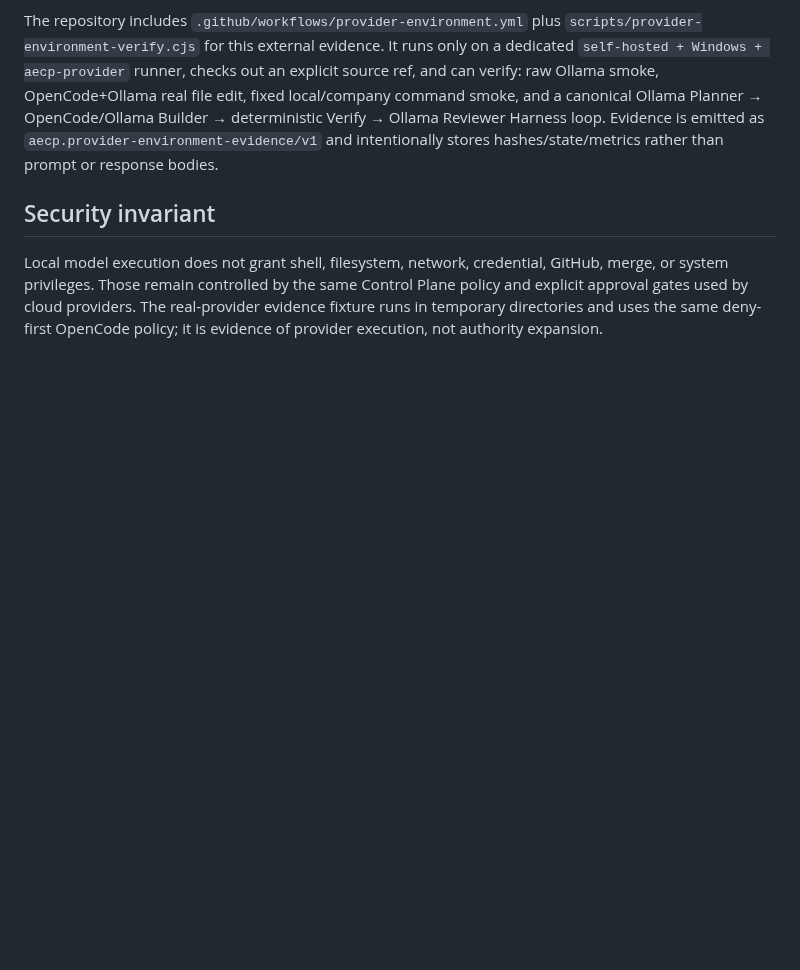
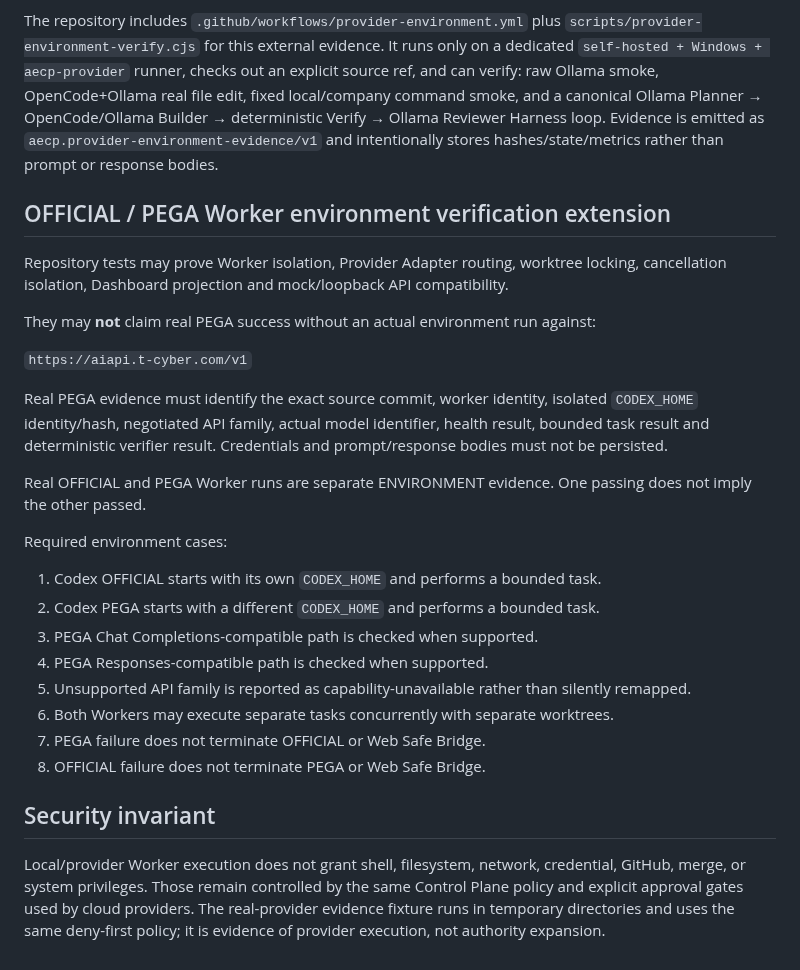
Before and after one commit to Space653000/0_JN1_AIECP, a Markdown page: Blueprint/24_LOCAL_MODEL_PROVIDER_VERIFICATION.md, the part around the change. Rendered like a GitHub page; blank space fills up the shorter version.

Commit message:
docs: add OFFICIAL PEGA environment verification contract

```diff
--- a/Blueprint/24_LOCAL_MODEL_PROVIDER_VERIFICATION.md
+++ b/Blueprint/24_LOCAL_MODEL_PROVIDER_VERIFICATION.md
@@ -51,6 +51,29 @@ Source/unit checks and GitHub CI are repository-verifiable. Windows packaging/in
 
 The repository includes `.github/workflows/provider-environment.yml` plus `scripts/provider-environment-verify.cjs` for this external evidence. It runs only on a dedicated `self-hosted + Windows + aecp-provider` runner, checks out an explicit source ref, and can verify: raw Ollama smoke, OpenCode+Ollama real file edit, fixed local/company command smoke, and a canonical Ollama Planner → OpenCode/Ollama Builder → deterministic Verify → Ollama Reviewer Harness loop. Evidence is emitted as `aecp.provider-environment-evidence/v1` and intentionally stores hashes/state/metrics rather than prompt or response bodies.
 
+## OFFICIAL / PEGA Worker environment verification extension
+
+Repository tests may prove Worker isolation, Provider Adapter routing, worktree locking, cancellation isolation, Dashboard projection and mock/loopback API compatibility.
+
+They may **not** claim real PEGA success without an actual environment run against:
+
+`https://aiapi.t-cyber.com/v1`
+
+Real PEGA evidence must identify the exact source commit, worker identity, isolated `CODEX_HOME` identity/hash, negotiated API family, actual model identifier, health result, bounded task result and deterministic verifier result. Credentials and prompt/response bodies must not be persisted.
+
+Real OFFICIAL and PEGA Worker runs are separate ENVIRONMENT evidence. One passing does not imply the other passed.
+
+Required environment cases:
+
+1. Codex OFFICIAL starts with its own `CODEX_HOME` and performs a bounded task.
+2. Codex PEGA starts with a different `CODEX_HOME` and performs a bounded task.
+3. PEGA Chat Completions-compatible path is checked when supported.
+4. PEGA Responses-compatible path is checked when supported.
+5. Unsupported API family is reported as capability-unavailable rather than silently remapped.
+6. Both Workers may execute separate tasks concurrently with separate worktrees.
+7. PEGA failure does not terminate OFFICIAL or Web Safe Bridge.
+8. OFFICIAL failure does not terminate PEGA or Web Safe Bridge.
+
 ## Security invariant
 
-Local model execution does not grant shell, filesystem, network, credential, GitHub, merge, or system privileges. Those remain controlled by the same Control Plane policy and explicit approval gates used by cloud providers. The real-provider evidence fixture runs in temporary directories and uses the same deny-first OpenCode policy; it is evidence of provider execution, not authority expansion.
+Local/provider Worker execution does not grant shell, filesystem, network, credential, GitHub, merge, or system privileges. Those remain controlled by the same Control Plane policy and explicit approval gates used by cloud providers. The real-provider evidence fixture runs in temporary directories and uses the same deny-first policy; it is evidence of provider execution, not authority expansion.
```
